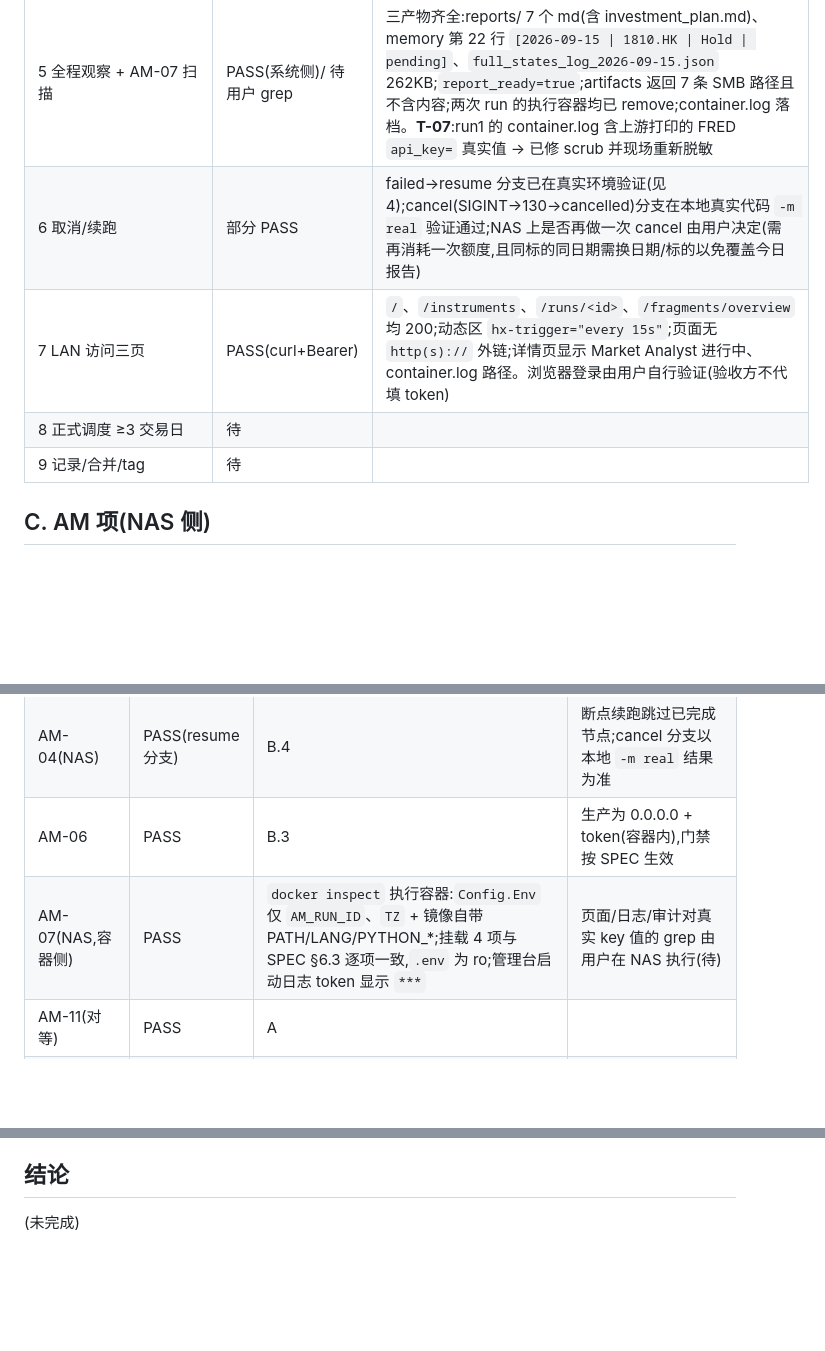
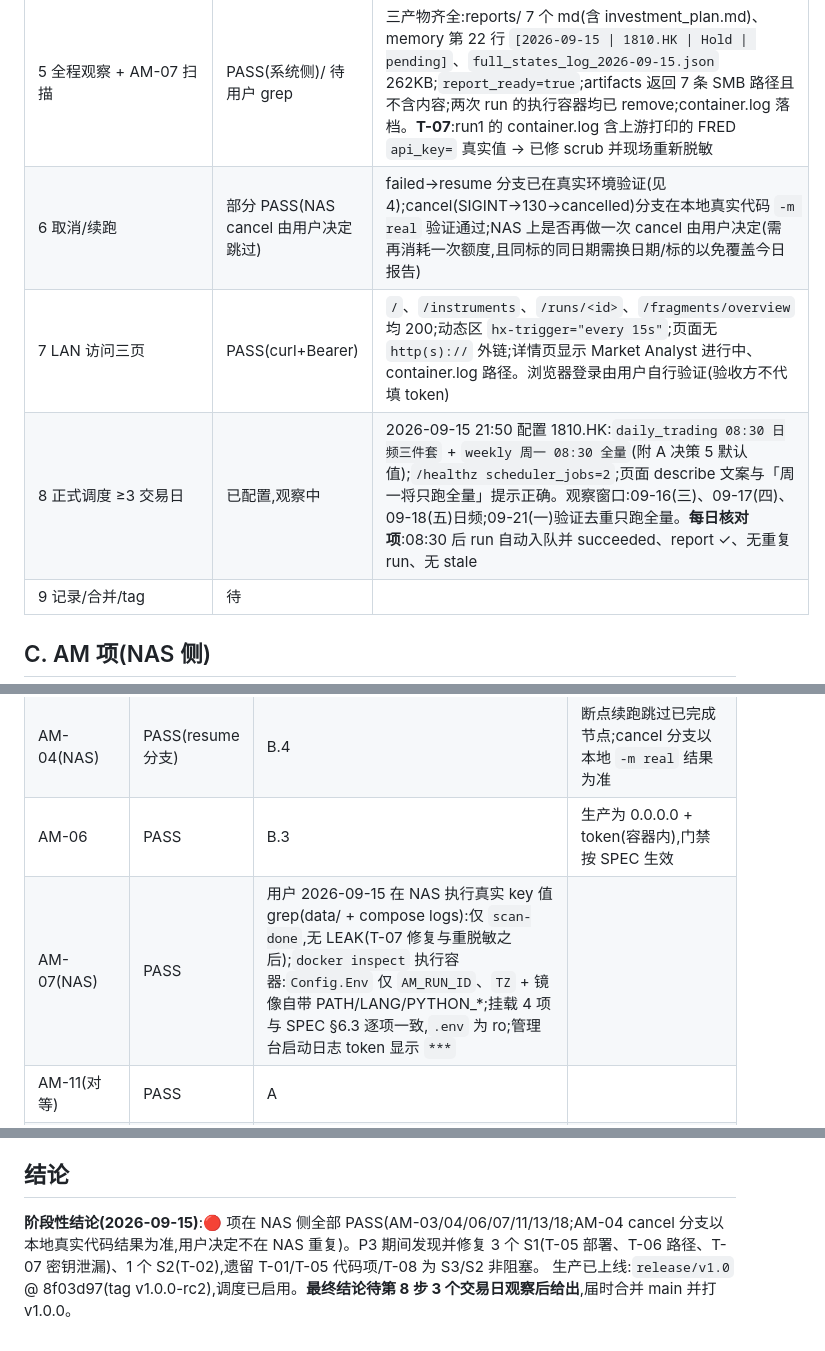
Before and after one commit to jupiterr-chen/research-manage, a Markdown page: docs/acceptance-records/2026-09-15-nas.md, 3 parts joined by grey strips. Rendered like a GitHub page; blank space fills up the shorter version.

Commit message:
p3: step 8 schedules enabled; AM-07 user grep clean; interim conclusion
Co-Authored-By: Claude Opus 5 <noreply@anthropic.com>

```diff
--- a/docs/acceptance-records/2026-09-15-nas.md
+++ b/docs/acceptance-records/2026-09-15-nas.md
@@ -24,9 +24,9 @@
 | 3 build + up + healthz | PASS(经 T-05 处置) | DEPLOY §1 实测 1000:1000 / 994 / c85a52e 与文档一致;首次 up 因 root 创建 `data/` 失败(T-05),`rmdir → mkdir` 后 healthy;`/healthz` 无鉴权 401、带 token 200 `docker_ok=true worker_alive=true`;`/` 无鉴权 302 `/login`;`/api/v1/runs` 无鉴权 401;端口只发布在 192.168.1.150(T-02) |
 | 4 真实标的发起 | PASS(经 resume) | 用户确认:1810.HK / 2026-09-15 / 全量四项。首次发起卡在 queued(T-06:Worker 在容器内用宿主路径 mkdir);修复并重建后 21:28:13 启动执行容器 `am-r-20260915-212531-1810HK`,21:28:26 status.json 已有 tokens(真实 LLM 调用)。run1 在 Fundamentals 阶段遇 relay 503 → `failed`(exit 1,error 原文,容器已 remove,断点保留,3 份分析师报告已落盘)。resume → run2 `r-20260915-213806-1810HK`(`resumed_from` 正确)21:38:07 启动,50 秒内已到 4/12(跳过已完成 3 个分析师),21:42:33 `succeeded` exit 0,12/12,tokens 112842↑/44102↓ |
 | 5 全程观察 + AM-07 扫描 | PASS(系统侧)/ 待用户 grep | 三产物齐全:reports/ 7 个 md(含 investment_plan.md)、memory 第 22 行 `[2026-09-15 \| 1810.HK \| Hold \| pending]`、`full_states_log_2026-09-15.json` 262KB;`report_ready=true`;artifacts 返回 7 条 SMB 路径且不含内容;两次 run 的执行容器均已 remove;container.log 落档。**T-07**:run1 的 container.log 含上游打印的 FRED `api_key=` 真实值 → 已修 scrub 并现场重新脱敏 |
-| 6 取消/续跑 | 部分 PASS | failed→resume 分支已在真实环境验证(见 4);cancel(SIGINT→130→cancelled)分支在本地真实代码 `-m real` 验证通过;NAS 上是否再做一次 cancel 由用户决定(需再消耗一次额度,且同标的同日期需换日期/标的以免覆盖今日报告) |
+| 6 取消/续跑 | 部分 PASS(NAS cancel 由用户决定跳过)| failed→resume 分支已在真实环境验证(见 4);cancel(SIGINT→130→cancelled)分支在本地真实代码 `-m real` 验证通过;NAS 上是否再做一次 cancel 由用户决定(需再消耗一次额度,且同标的同日期需换日期/标的以免覆盖今日报告) |
 | 7 LAN 访问三页 | PASS(curl+Bearer) | `/`、`/instruments`、`/runs/<id>`、`/fragments/overview` 均 200;动态区 `hx-trigger="every 15s"`;页面无 `http(s)://` 外链;详情页显示 Market Analyst 进行中、container.log 路径。浏览器登录由用户自行验证(验收方不代填 token) |
-| 8 正式调度 ≥3 交易日 | 待 | |
+| 8 正式调度 ≥3 交易日 | 已配置,观察中 | 2026-09-15 21:50 配置 1810.HK:`daily_trading 08:30 日频三件套` + `weekly 周一 08:30 全量`(附 A 决策 5 默认值);`/healthz scheduler_jobs=2`;页面 describe 文案与「周一将只跑全量」提示正确。观察窗口:09-16(三)、09-17(四)、09-18(五)日频;09-21(一)验证去重只跑全量。**每日核对项**:08:30 后 run 自动入队并 succeeded、report ✓、无重复 run、无 stale |
 | 9 记录/合并/tag | 待 | |
 
 ## C. AM 项(NAS 侧)
@@ -36,7 +36,7 @@
 | AM-03(NAS) | PASS | B.4/B.5 | exit 0 + investment_plan.md + memory 行 + full_states_log 三者齐全 |
 | AM-04(NAS) | PASS(resume 分支)| B.4 | 断点续跑跳过已完成节点;cancel 分支以本地 `-m real` 结果为准 |
 | AM-06 | PASS | B.3 | 生产为 0.0.0.0 + token(容器内),门禁按 SPEC 生效 |
-| AM-07(NAS,容器侧) | PASS | `docker inspect` 执行容器:`Config.Env` 仅 `AM_RUN_ID`、`TZ` + 镜像自带 PATH/LANG/PYTHON_*;挂载 4 项与 SPEC §6.3 逐项一致,`.env` 为 ro;管理台启动日志 token 显示 `***` | 页面/日志/审计对真实 key 值的 grep 由用户在 NAS 执行(待) |
+| AM-07(NAS) | PASS | 用户 2026-09-15 在 NAS 执行真实 key 值 grep(data/ + compose logs):仅 `scan-done`,无 LEAK(T-07 修复与重脱敏之后);`docker inspect` 执行容器:`Config.Env` 仅 `AM_RUN_ID`、`TZ` + 镜像自带 PATH/LANG/PYTHON_*;挂载 4 项与 SPEC §6.3 逐项一致,`.env` 为 ro;管理台启动日志 token 显示 `***` | |
 | AM-11(对等) | PASS | A | |
 | AM-13/18(NAS) | PASS | audit 3 行(instrument create / create_run ×2,resume 的 detail 含 `resumed_from`,actor=api);`report_ready` 与文件实况一致;container.log 存在、页面只显示路径 |
 
@@ -46,4 +46,5 @@
 
 ## 结论
 
-(未完成)
+**阶段性结论(2026-09-15)**:🔴 项在 NAS 侧全部 PASS(AM-03/04/06/07/11/13/18;AM-04 cancel 分支以本地真实代码结果为准,用户决定不在 NAS 重复)。P3 期间发现并修复 3 个 S1(T-05 部署、T-06 路径、T-07 密钥泄漏)、1 个 S2(T-02),遗留 T-01/T-05 代码项/T-08 为 S3/S2 非阻塞。
+生产已上线:`release/v1.0` @ 8f03d97(tag v1.0.0-rc2),调度已启用。**最终结论待第 8 步 3 个交易日观察后给出**,届时合并 main 并打 v1.0.0。
```
